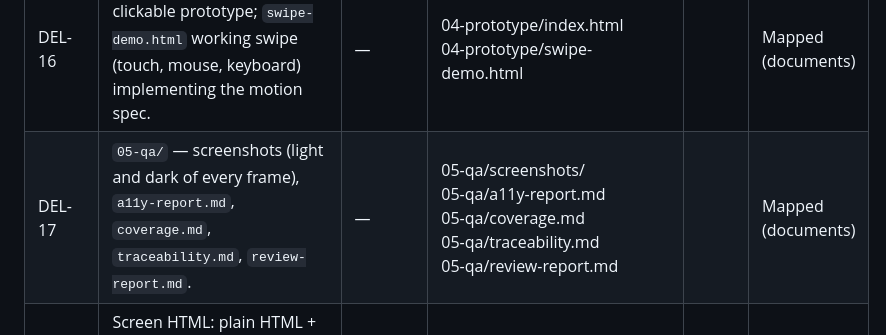
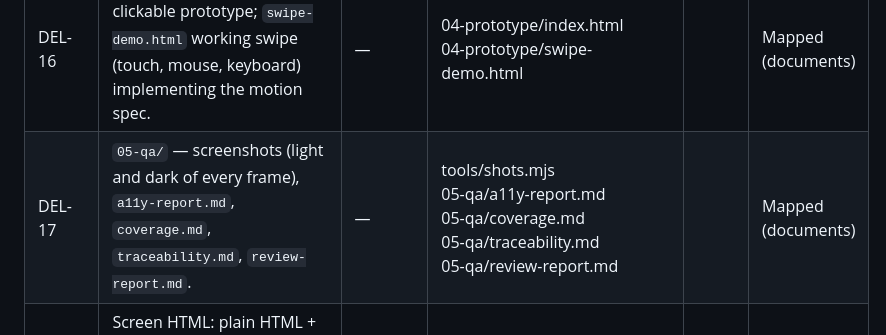
Before and after one commit to burakuren/swipe-sort, a Markdown page: design/05-qa/traceability.md, the part around the change. GitHub-like rendering.

Commit message:
chore(design): regenerate traceability report for the DEL-17 evidence path
Co-Authored-By: Claude Opus 5.5 <noreply@anthropic.com>

```diff
--- a/design/05-qa/traceability.md
+++ b/design/05-qa/traceability.md
@@ -302,7 +302,7 @@ None.
 | DEL-14 | `03-screens/Sxx-name.html` with all frames side by side; `Sxx-name.md` spec following the 9-part template. | — | 03-screens/ (40 HTML + 40 specs) |  | Mapped (documents) |
 | DEL-15 | `04-explorations/` — sorting directions not chosen. | — | 04-explorations/ |  | Mapped (documents) |
 | DEL-16 | `04-prototype/index.html` clickable prototype; `swipe-demo.html` working swipe (touch, mouse, keyboard) implementing the motion spec. | — | 04-prototype/index.html<br>04-prototype/swipe-demo.html |  | Mapped (documents) |
-| DEL-17 | `05-qa/` — screenshots (light and dark of every frame), `a11y-report.md`, `coverage.md`, `traceability.md`, `review-report.md`. | — | 05-qa/screenshots/<br>05-qa/a11y-report.md<br>05-qa/coverage.md<br>05-qa/traceability.md<br>05-qa/review-report.md |  | Mapped (documents) |
+| DEL-17 | `05-qa/` — screenshots (light and dark of every frame), `a11y-report.md`, `coverage.md`, `traceability.md`, `review-report.md`. | — | tools/shots.mjs<br>05-qa/a11y-report.md<br>05-qa/coverage.md<br>05-qa/traceability.md<br>05-qa/review-report.md |  | Mapped (documents) |
 | DEL-18 | Screen HTML: plain HTML + compiled Tailwind, offline fonts/icons, no JS frameworks, small vanilla scripts only. | — | 05-qa/lint-report.md |  | Mapped (documents) |
 | DEL-19 | Screen HTML uses only tokens and mapped utilities; no hard-coded colors, sizes or fonts. | — | 05-qa/lint-report.md |  | Mapped (documents) |
 | DEL-20 | Each frame has a visible label (e.g. "S25 · Conflict state · dark"). | — | 05-qa/lint-report.md |  | Mapped (documents) |
```
